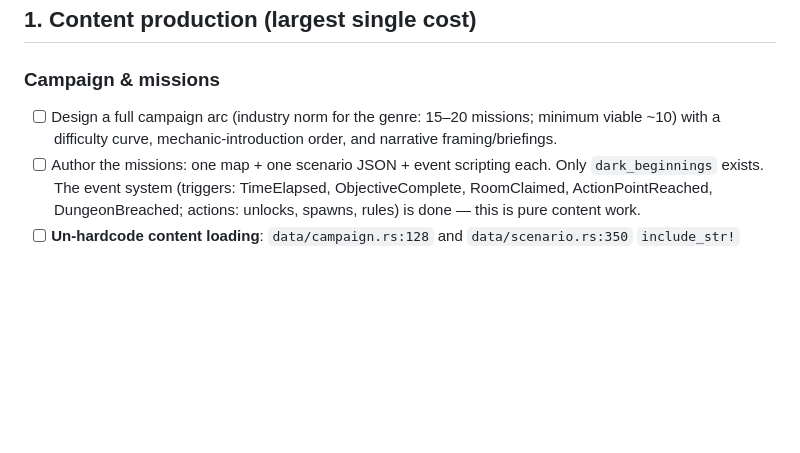
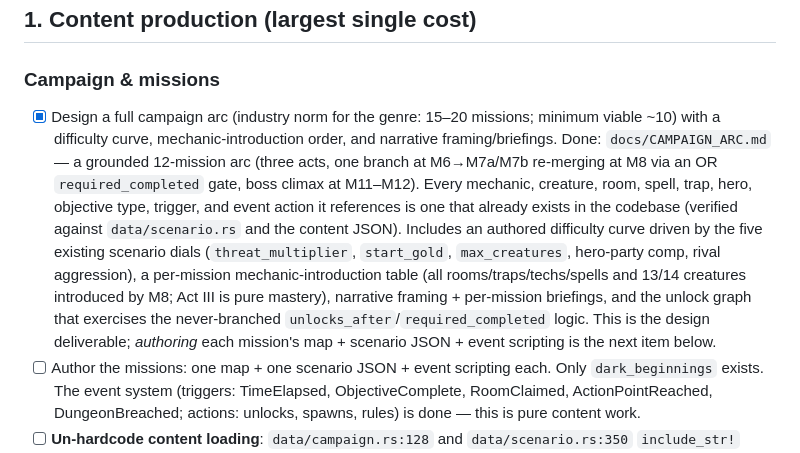
Before and after one commit to Kalaith/dungeon_manager, a Markdown page: docs/COMMERCIAL_ROADMAP.md, the part around the change. GitHub-like rendering; blank space fills up the shorter version.

```diff
--- a/docs/COMMERCIAL_ROADMAP.md
+++ b/docs/COMMERCIAL_ROADMAP.md
@@ -32,8 +32,19 @@ everything *around* that engine:
 ## 1. Content production (largest single cost)
 
 ### Campaign & missions
-- [ ] Design a full campaign arc (industry norm for the genre: 15–20 missions; minimum viable ~10)
+- [x] Design a full campaign arc (industry norm for the genre: 15–20 missions; minimum viable ~10)
       with a difficulty curve, mechanic-introduction order, and narrative framing/briefings.
+      Done: `docs/CAMPAIGN_ARC.md` — a grounded 12-mission arc (three acts, one branch at M6→M7a/M7b
+      re-merging at M8 via an OR `required_completed` gate, boss climax at M11–M12). Every mechanic,
+      creature, room, spell, trap, hero, objective type, trigger, and event action it references is
+      one that already exists in the codebase (verified against `data/scenario.rs` and the content
+      JSON). Includes an authored difficulty curve driven by the five existing scenario dials
+      (`threat_multiplier`, `start_gold`, `max_creatures`, hero-party comp, rival aggression), a
+      per-mission mechanic-introduction table (all rooms/traps/techs/spells and 13/14 creatures
+      introduced by M8; Act III is pure mastery), narrative framing + per-mission briefings, and the
+      unlock graph that exercises the never-branched `unlocks_after`/`required_completed` logic. This
+      is the design deliverable; *authoring* each mission's map + scenario JSON + event scripting is
+      the next item below.
 - [ ] Author the missions: one map + one scenario JSON + event scripting each. Only
       `dark_beginnings` exists. The event system (triggers: TimeElapsed, ObjectiveComplete,
       RoomClaimed, ActionPointReached, DungeonBreached; actions: unlocks, spawns, rules) is done —
```
Also changed, not shown: docs/CAMPAIGN_ARC.md (added, +295 -0 lines).
